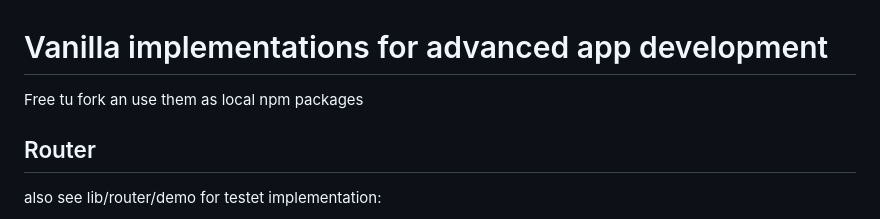
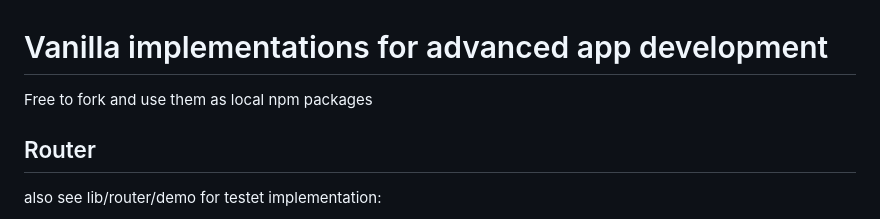
Before and after one commit to byoernn/VNL, a Markdown page: documentation/05-libs.md, the part around the change. Rendered like a GitHub page.

Commit message:
fix: spelling mistake

```diff
--- a/documentation/05-libs.md
+++ b/documentation/05-libs.md
@@ -1,6 +1,6 @@
 # Vanilla implementations for advanced app development
 
-Free tu fork an use them as local npm packages
+Free to fork and use them as local npm packages
 
 ## Router
 
```
